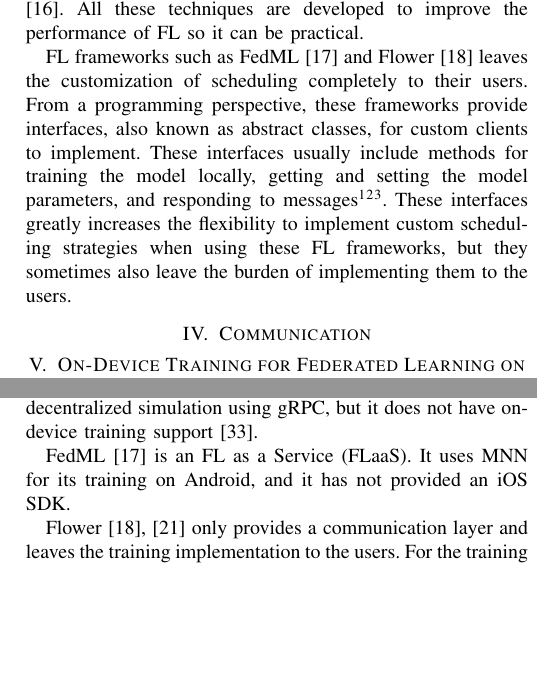
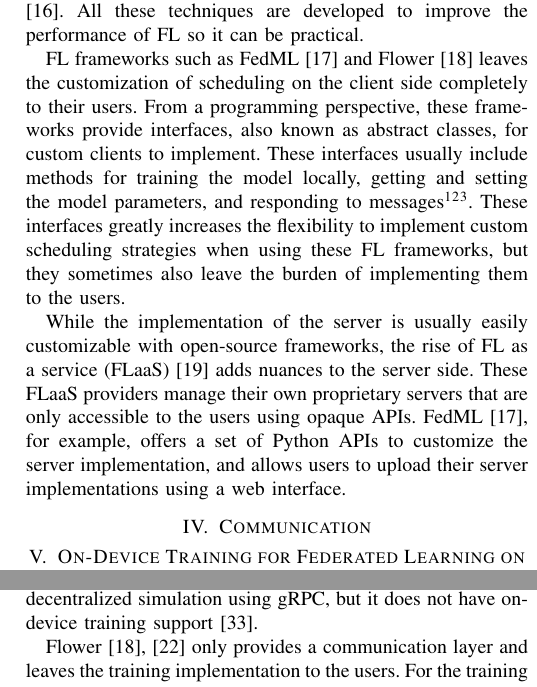
Before and after one commit to SichangHe/CS402, a LaTeX paper (final_report/conference_101719.tex): two parts of the columns of pages 3 and 4 of 6, joined at a grey line, cut so that both start at the same text, the shorter picture padded with empty space. Compiled offline with pdfLaTeX; a missing font is replaced by an installed copy or a similar font; a LaTeX package or settings file that is missing is left out.

Commit message:
clean up FedML

```diff
--- a/final_report/conference_101719.tex
+++ b/final_report/conference_101719.tex
@@ -286,7 +286,7 @@ so it can be practical.
 
 FL frameworks such as FedML~\cite{he2020fedml} and
 Flower~\cite{beutel2020flower} leaves the customization of
-scheduling completely to their users.
+scheduling on the client side completely to their users.
 From a programming perspective,
 these frameworks provide interfaces,
 also known as abstract classes,
@@ -304,6 +304,16 @@ and responding to messages\footnote{\url{
 These interfaces greatly increases the flexibility to
 implement custom scheduling strategies when using these FL frameworks,
 but they sometimes also leave the burden of implementing them to the users.
+
+While the implementation of the server is usually easily customizable with
+open-source frameworks,
+the rise of FL as a service (FLaaS)~\cite{kourtellis2020flaas}
+adds nuances to the server side.
+These FLaaS providers manage their own proprietary servers that
+are only accessible to the users using opaque APIs.
+FedML~\cite{he2020fedml}, for example,
+offers a set of Python APIs to customize the server implementation,
+and allows users to upload their server implementations using a web interface.
 
 \section{Communication}
 
@@ -407,10 +417,6 @@ provide infrastructure for production-level FL on smartphones.
 It has been widely used for simulation for its rich feature including
 decentralized simulation using gRPC,
 but it does not have on-device training support~\cite{kholod2020open}.
-
-FedML~\cite{he2020fedml} is an FL as a Service (FLaaS).
-It uses MNN for its training on Android,
-and it has not provided an iOS SDK.
 
 Flower~\cite{beutel2020flower,mathur2021ondevice}
 only provides a communication layer and
```
Also changed, not shown: final_report/conference_101719.tex (2 more changed lines).
